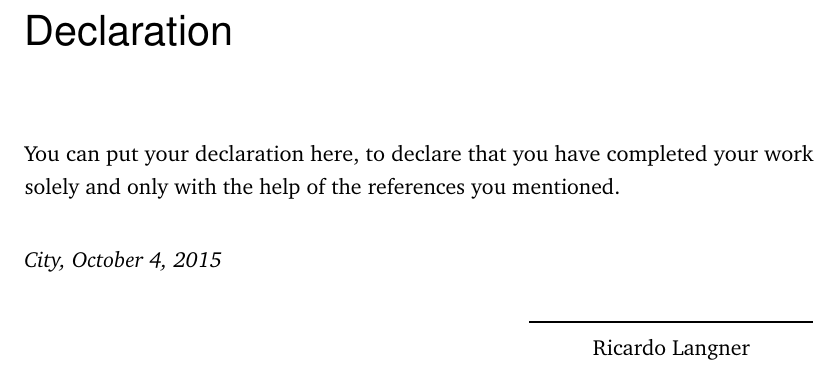
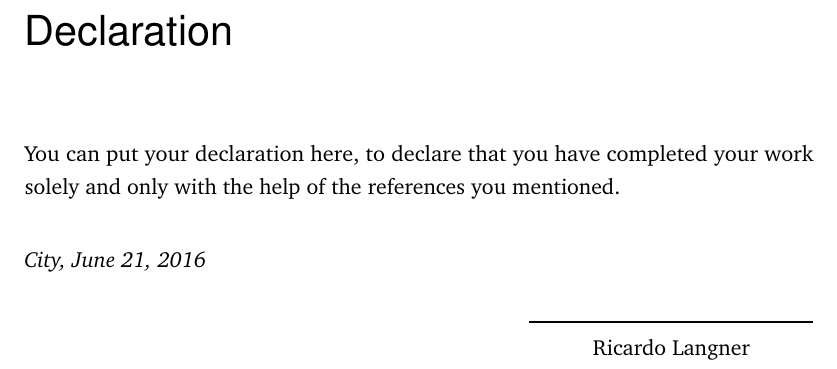
Before and after one commit to derric/cleanthesis, a LaTeX thesis (my-thesis.tex, which reads my-thesis-setup.tex): part of page 49 of 50, cut so that both start at the same text. Compiled offline with pdfLaTeX.

Commit message:
Updated date variable of example document.

```diff
--- a/my-thesis-setup.tex
+++ b/my-thesis-setup.tex
@@ -14,7 +14,7 @@
 \newcommand{\thesisTitle}{The Clean Thesis Style}
 \newcommand{\thesisName}{Ricardo Langner}
 \newcommand{\thesisSubject}{Documentation}
-\newcommand{\thesisDate}{October 4, 2015}
+\newcommand{\thesisDate}{June 21, 2016}
 \newcommand{\thesisVersion}{My First Draft}
 
 \newcommand{\thesisFirstReviewer}{Jane Doe}
```
